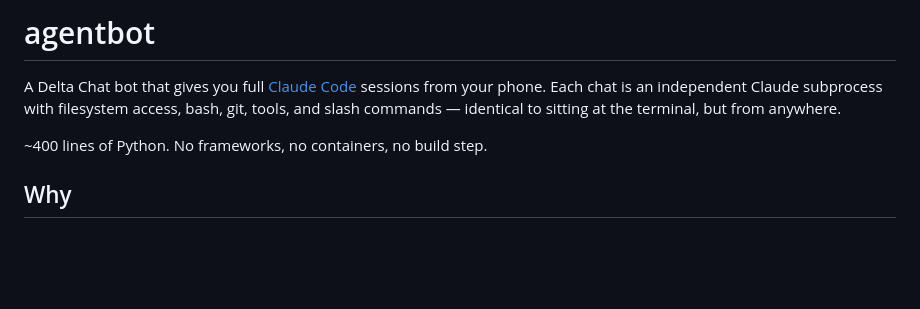
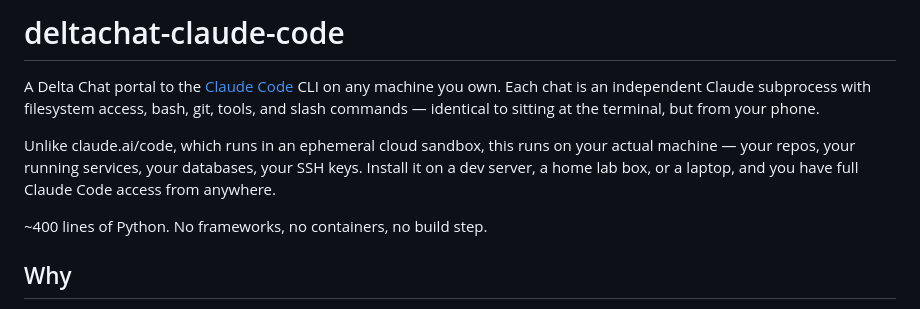
Before and after one commit to maphouse/deltachat-claude-code, a Markdown page: README.md, the part around the change. GitHub-like rendering; blank space fills up the shorter version.

Commit message:
Clarify that this runs on your machine, not a cloud sandbox
Co-Authored-By: Claude Opus 4.6 <noreply@anthropic.com>

```diff
--- a/README.md
+++ b/README.md
@@ -1,9 +1,14 @@
-# agentbot
+# deltachat-claude-code
 
-A Delta Chat bot that gives you full [Claude Code](https://docs.anthropic.com/en/docs/claude-code)
-sessions from your phone. Each chat is an independent Claude subprocess with
+A Delta Chat portal to the [Claude Code](https://docs.anthropic.com/en/docs/claude-code)
+CLI on any machine you own. Each chat is an independent Claude subprocess with
 filesystem access, bash, git, tools, and slash commands — identical to sitting at
-the terminal, but from anywhere.
+the terminal, but from your phone.
+
+Unlike claude.ai/code, which runs in an ephemeral cloud sandbox, this runs on
+your actual machine — your repos, your running services, your databases, your
+SSH keys. Install it on a dev server, a home lab box, or a laptop, and you have
+full Claude Code access from anywhere.
 
 ~400 lines of Python. No frameworks, no containers, no build step.
 
```
